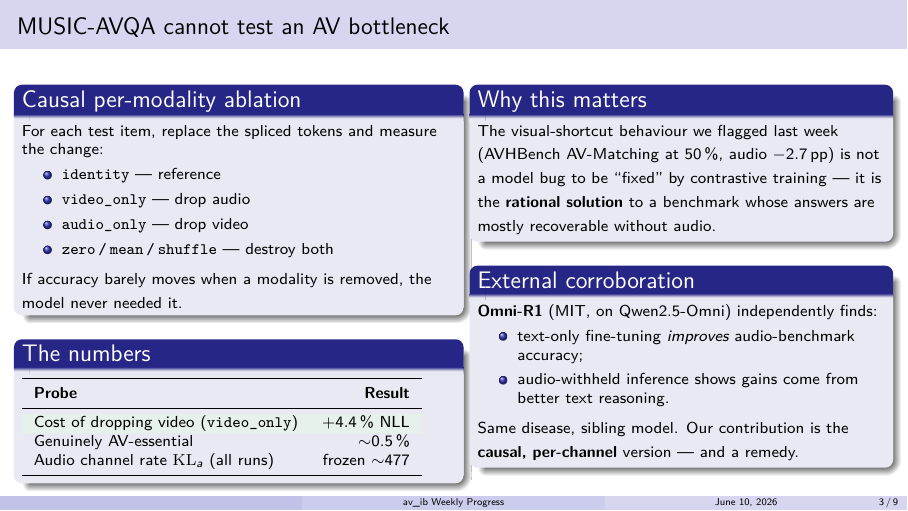
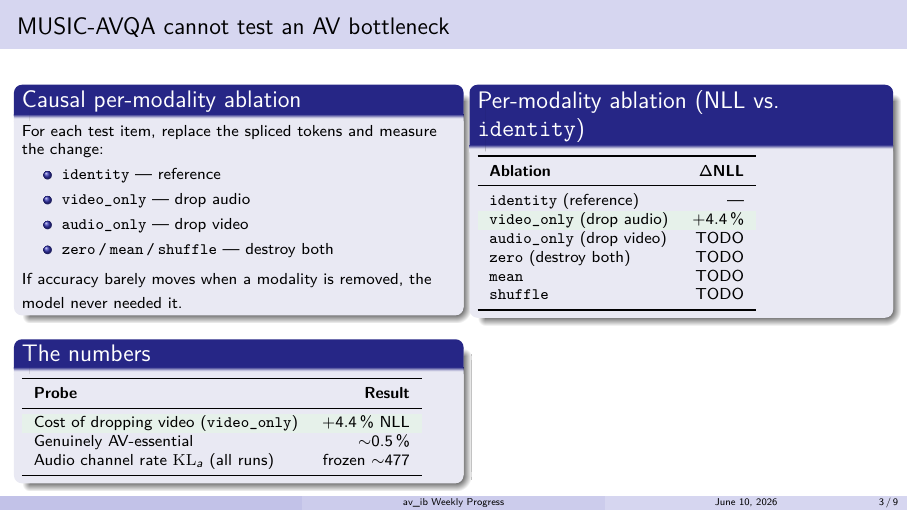
Before and after one commit to SouleimanS/TSIA_Experiments, LaTeX slides (av_ib/docs/weekly_progress2.tex): page 3 of 9. Compiled offline with pdfLaTeX.

Commit message:
Slide 3: drop prose blocks, add per-modality ablation table (TODO cells pending cluster numbers)

```diff
--- a/av_ib/docs/weekly_progress2.tex
+++ b/av_ib/docs/weekly_progress2.tex
@@ -111,23 +111,21 @@ Audio channel rate $\mathrm{KL}_a$ (all runs) & frozen $\sim$477 \\
 
 \begin{column}{0.47\textwidth}
 
-\begin{block}{Why this matters}
+\begin{block}{Per-modality ablation (NLL vs.\ \texttt{identity})}
 {\footnotesize
-The visual-shortcut behaviour we flagged last week (AVHBench AV-Matching at
-50\,\%, audio $-2.7$\,pp) is not a model bug to be ``fixed'' by contrastive
-training --- it is the \textbf{rational solution} to a benchmark whose answers
-are mostly recoverable without audio.}
-\end{block}
-
-\begin{block}{External corroboration}
-{\footnotesize
-\textbf{Omni-R1} (MIT, on Qwen2.5-Omni) independently finds:
-\begin{itemize}\setlength\itemsep{1pt}
-  \item text-only fine-tuning \emph{improves} audio-benchmark accuracy;
-  \item audio-withheld inference shows gains come from better text reasoning.
-\end{itemize}
-Same disease, sibling model. Our contribution is the \textbf{causal,
-per-channel} version --- and a remedy.}
+\begin{tabular}{l r}
+\toprule
+\textbf{Ablation} & \textbf{$\Delta$NLL} \\
+\midrule
+\texttt{identity} (reference) & --- \\
+\rowcolor{paperD!12}
+\texttt{video\_only} (drop audio) & $+4.4$\,\% \\
+\texttt{audio\_only} (drop video) & TODO \\
+\texttt{zero} (destroy both) & TODO \\
+\texttt{mean} & TODO \\
+\texttt{shuffle} & TODO \\
+\bottomrule
+\end{tabular}}
 \end{block}
 
 \end{column}
```
